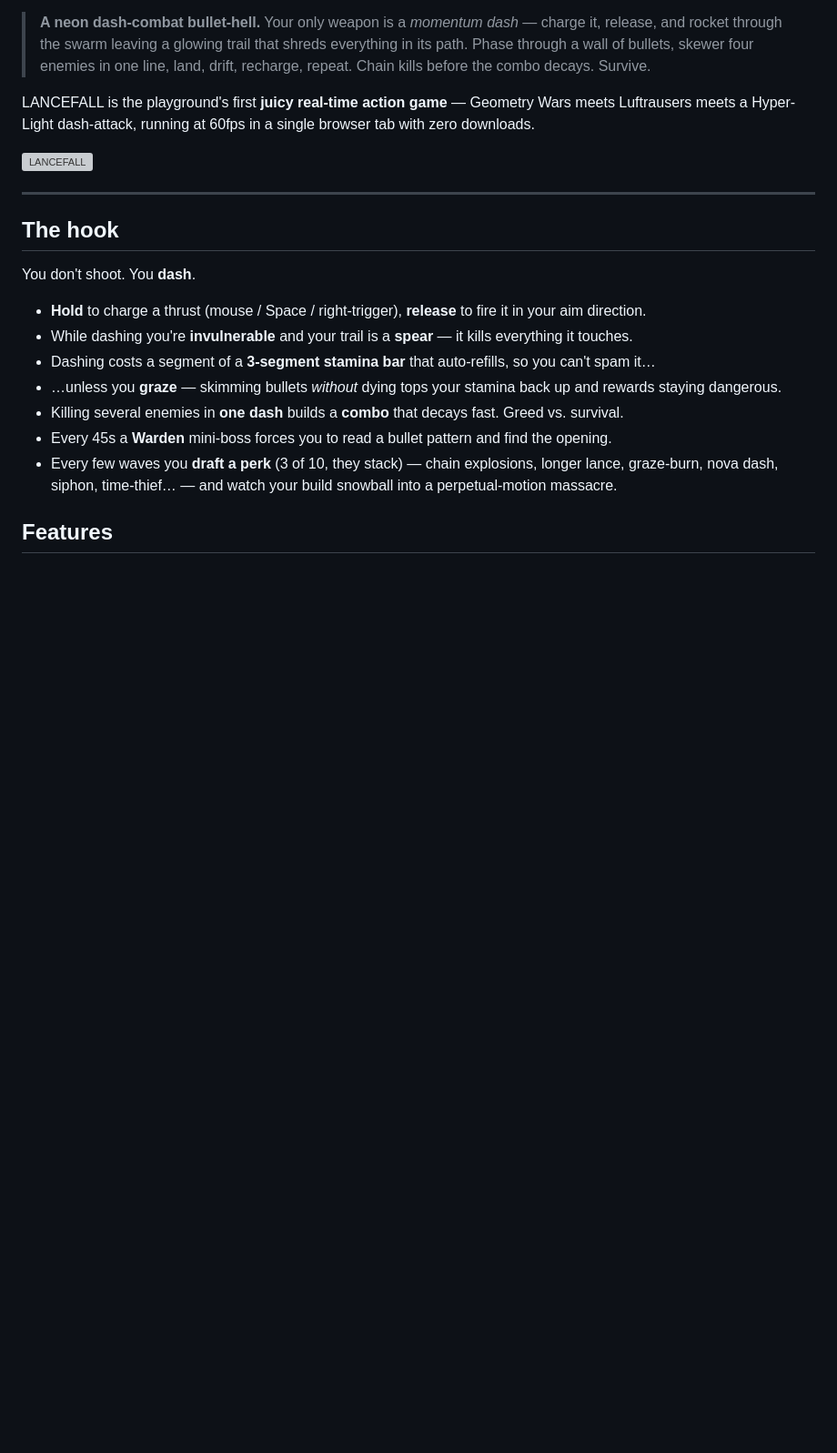
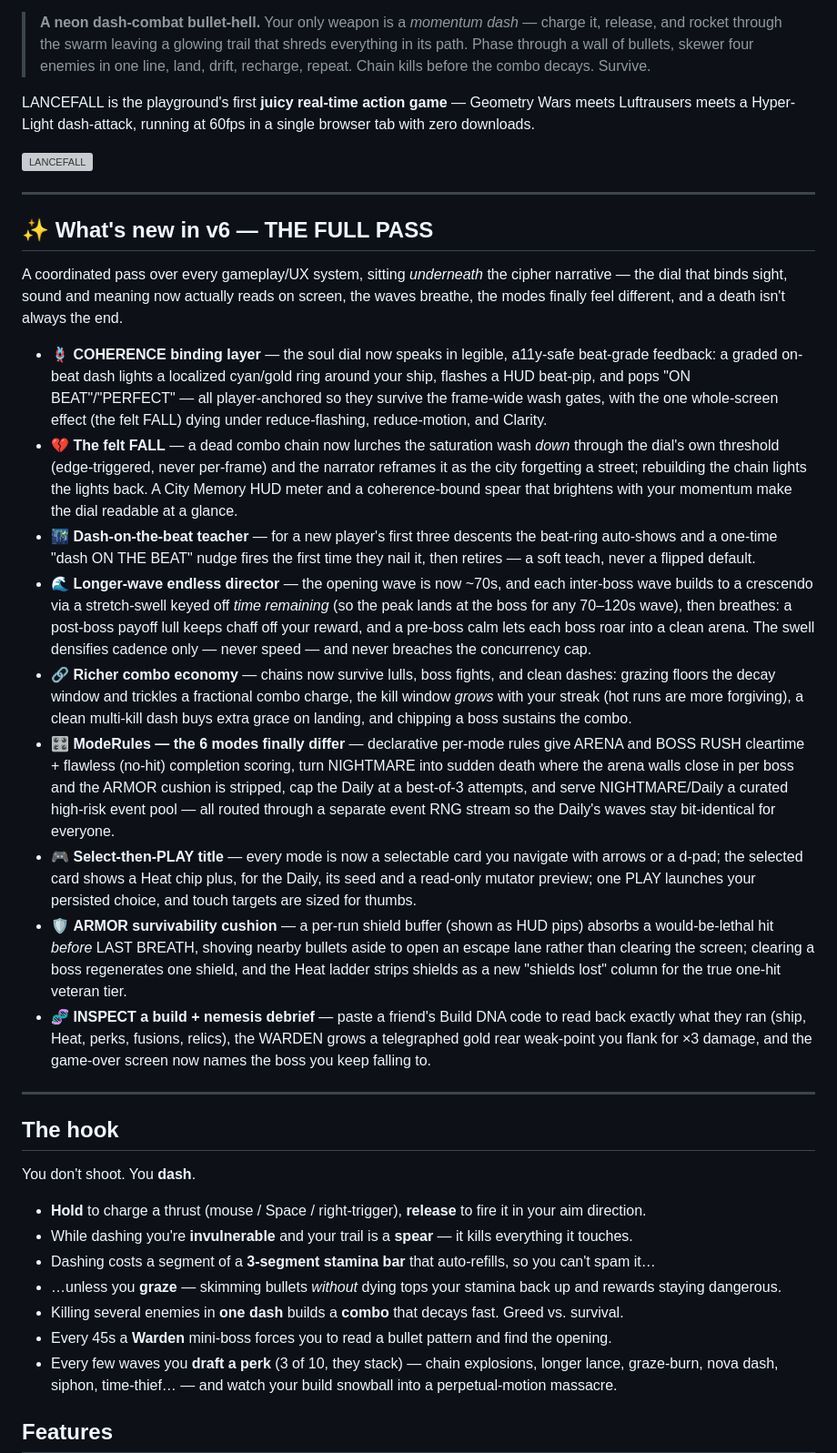
Before and after one commit to patij212/lancefall, a Markdown page: README.md, the part around the change. Shown at 91% size. Drawn GitHub-style; blank space fills up the shorter version; grey boxes are pictures that could not be loaded.

Commit message:
docs(lancefall): README "What's new in v6" + root project table → THE LAST LANCE (v6)
Phase-6 docs for THE FULL PASS. Adds a "What's new in v6" section to the README
(9 highlights: the COHERENCE binding layer + felt FALL, the dash-on-beat teacher,
the longer-wave director, the combo economy, ModeRules mode differentiation, the
select-then-PLAY title, the ARMOR cushion, build INSPECT + nemesis debrief), and
extends the root CLAUDE.md project-table cell with the v6 systems, bumps the status
to THE LAST LANCE (v6) shipped, and fixes the stale mode count (5 → 6, longestday).

Copy verified against shipped code: dropped the drafter's false "digits 1–6 jump"
claim (mode-card nav is arrows / d-pad + click only — input.ts menuEdge), kept the
70s-wave / stretch-swell / ARMOR-shove / separate-eventRng claims that check out.
Only the lancefall table row of the root CLAUDE.md is staged; the unrelated
auto-generated GitNexus block in that file is left untouched.

Co-Authored-By: Claude Opus 4.8 (1M context) <noreply@anthropic.com>

```diff
--- a/README.md
+++ b/README.md
@@ -10,6 +10,22 @@
 LANCEFALL is the playground's first **juicy real-time action game** — Geometry Wars meets Luftrausers meets a Hyper-Light dash-attack, running at 60fps in a single browser tab with zero downloads.
 
 ![LANCEFALL](./public/favicon.svg)
+
+---
+
+## ✨ What's new in v6 — THE FULL PASS
+
+A coordinated pass over every gameplay/UX system, sitting *underneath* the cipher narrative — the dial that binds sight, sound and meaning now actually reads on screen, the waves breathe, the modes finally feel different, and a death isn't always the end.
+
+- 🪢 **COHERENCE binding layer** — the soul dial now speaks in legible, a11y-safe beat-grade feedback: a graded on-beat dash lights a localized cyan/gold ring around your ship, flashes a HUD beat-pip, and pops "ON BEAT"/"PERFECT" — all player-anchored so they survive the frame-wide wash gates, with the one whole-screen effect (the felt FALL) dying under reduce-flashing, reduce-motion, and Clarity.
+- 💔 **The felt FALL** — a dead combo chain now lurches the saturation wash *down* through the dial's own threshold (edge-triggered, never per-frame) and the narrator reframes it as the city forgetting a street; rebuilding the chain lights the lights back. A City Memory HUD meter and a coherence-bound spear that brightens with your momentum make the dial readable at a glance.
+- 🌃 **Dash-on-the-beat teacher** — for a new player's first three descents the beat-ring auto-shows and a one-time "dash ON THE BEAT" nudge fires the first time they nail it, then retires — a soft teach, never a flipped default.
+- 🌊 **Longer-wave endless director** — the opening wave is now ~70s, and each inter-boss wave builds to a crescendo via a stretch-swell keyed off *time remaining* (so the peak lands at the boss for any 70–120s wave), then breathes: a post-boss payoff lull keeps chaff off your reward, and a pre-boss calm lets each boss roar into a clean arena. The swell densifies cadence only — never speed — and never breaches the concurrency cap.
+- 🔗 **Richer combo economy** — chains now survive lulls, boss fights, and clean dashes: grazing floors the decay window and trickles a fractional combo charge, the kill window *grows* with your streak (hot runs are more forgiving), a clean multi-kill dash buys extra grace on landing, and chipping a boss sustains the combo.
+- 🎛️ **ModeRules — the 6 modes finally differ** — declarative per-mode rules give ARENA and BOSS RUSH cleartime + flawless (no-hit) completion scoring, turn NIGHTMARE into sudden death where the arena walls close in per boss and the ARMOR cushion is stripped, cap the Daily at a best-of-3 attempts, and serve NIGHTMARE/Daily a curated high-risk event pool — all routed through a separate event RNG stream so the Daily's waves stay bit-identical for everyone.
+- 🎮 **Select-then-PLAY title** — every mode is now a selectable card you navigate with arrows or a d-pad; the selected card shows a Heat chip plus, for the Daily, its seed and a read-only mutator preview; one PLAY launches your persisted choice, and touch targets are sized for thumbs.
+- 🛡️ **ARMOR survivability cushion** — a per-run shield buffer (shown as HUD pips) absorbs a would-be-lethal hit *before* LAST BREATH, shoving nearby bullets aside to open an escape lane rather than clearing the screen; clearing a boss regenerates one shield, and the Heat ladder strips shields as a new "shields lost" column for the true one-hit veteran tier.
+- 🧬 **INSPECT a build + nemesis debrief** — paste a friend's Build DNA code to read back exactly what they ran (ship, Heat, perks, fusions, relics), the WARDEN grows a telegraphed gold rear weak-point you flank for ×3 damage, and the game-over screen now names the boss you keep falling to.
 
 ---
 
```
